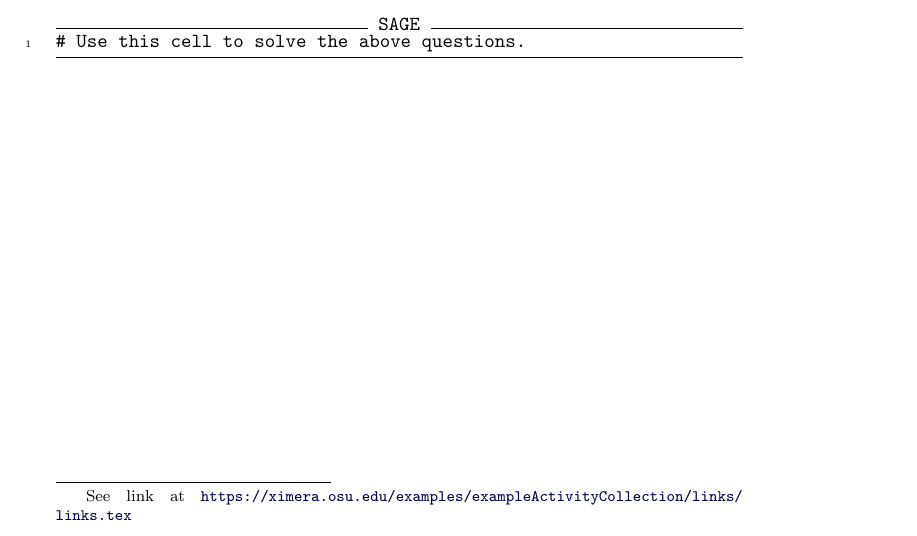
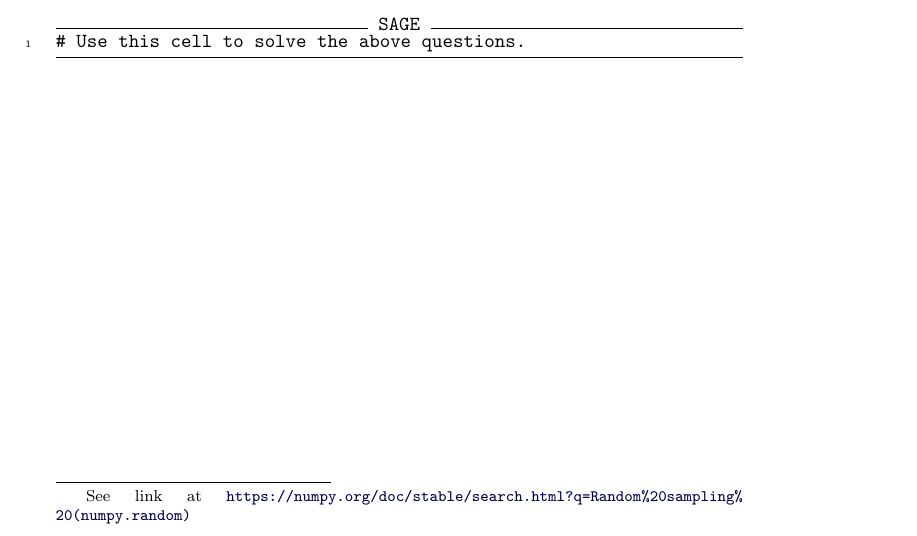
Before and after one commit to jathiel/Ximera-Xourses-NYCCT, a LaTeX document (MAT1630/Random/Random.tex): part of page 2 of 2, cut so that both start at the same text. Compiled offline with pdfLaTeX.

Commit message:
fixed link

```diff
--- a/MAT1630/Random/Random.tex
+++ b/MAT1630/Random/Random.tex
@@ -29,7 +29,7 @@ Usually step (b) is the most challenging part. Once we can simulate the experime
 
 \section{Random Sampling}
 
-In order to run a Monte Carlo simulation, we are going to have to generate random numbers somehow. The NumPy library can help us with this. (For a list of available functions related to random sampling, see this \link[link]{https://ximera.osu.edu/examples/exampleActivityCollection/links/links.tex}.)
+In order to run a Monte Carlo simulation, we are going to have to generate random numbers somehow. The NumPy library can help us with this. (For a list of available functions related to random sampling, see this \link[link]{https://numpy.org/doc/stable/search.html?q=Random\%20sampling\%20(numpy.random)}.)
 
 
 \begin{verbatim}
```
